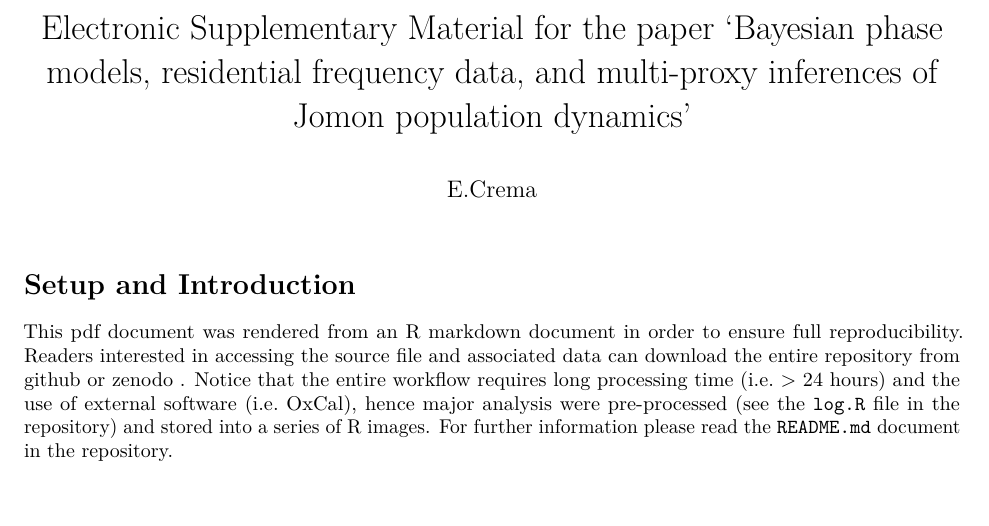
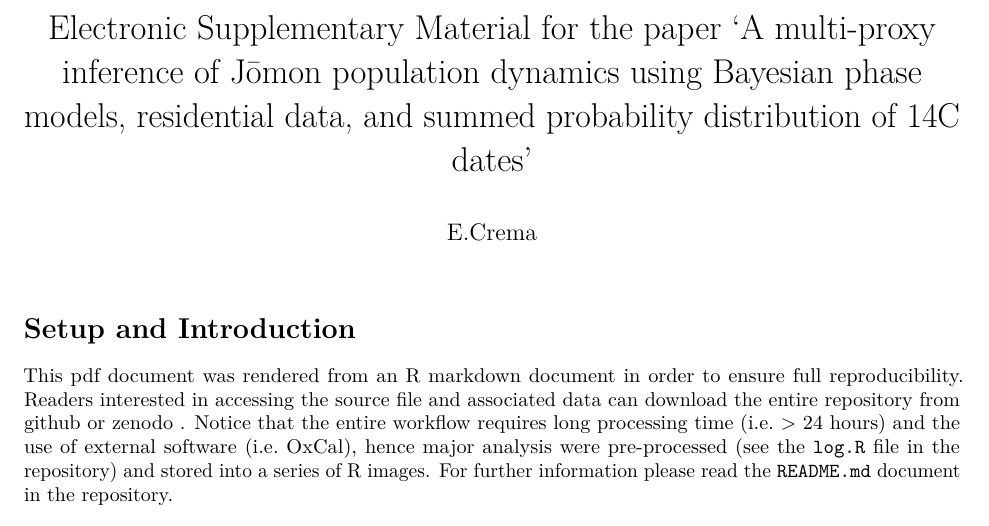
Before and after one commit to ercrema/jomonPhasesAndPopulation, an R Markdown document (esm.Rmd): part of page 1 of 8, cut so that both start at the same text, the shorter picture padded with empty space. Rendered offline with R 4.5, knitr and Pandoc, then LaTeX, with nearby package versions; some code elsewhere in the file could not run offline.

Commit message:
Updated esm

```diff
--- a/esm.Rmd
+++ b/esm.Rmd
@@ -1,5 +1,5 @@
 ---
-title: "Electronic Supplementary Material for the paper 'Bayesian phase models, residential frequency data, and multi-proxy inferences of Jomon population dynamics'"
+title: "Electronic Supplementary Material for the paper 'A multi-proxy inference of Jōmon population dynamics using Bayesian phase models, residential data, and summed probability distribution of 14C dates'"
 author: "E.Crema"
 output: pdf_document
 ---
@@ -12,7 +12,7 @@ library(trapezoid)
 
 # Setup and Introduction
 
-This pdf document was rendered from an R markdown document in order to ensure full reproducibility. Readers interested in accessing the source file and associated data can download the entire repository from [github]() or zenodo <!-- add zenodo link-->. Notice that the entire workflow requires long processing time (i.e. > 24 hours) and the use of external software (i.e. OxCal), hence major analysis were pre-processed (see the `log.R` file in the repository) and stored into a series of R images. For further information please read the `README.md` document in the repository.
+This pdf document was rendered from an R markdown document in order to ensure full reproducibility. Readers interested in accessing the source file and associated data can download the entire repository from [github](https://github.com/ercrema/jomonPhasesAndPopulation) or [zenodo]() <!-- add zenodo link-->. Notice that the entire workflow requires long processing time (i.e. > 24 hours) and the use of external software (i.e. OxCal), hence major analysis were pre-processed (see the `log.R` file in the repository) and stored into a series of R images. For further information please read the `README.md` document in the repository.
 
 # Using different ceramic phase models
 
```
Also changed, not shown: esm.pdf (added).
